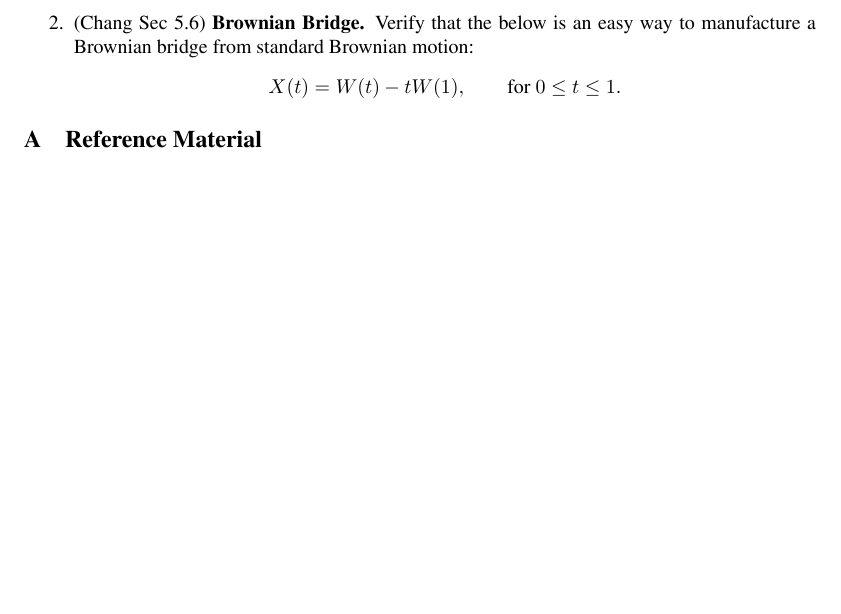
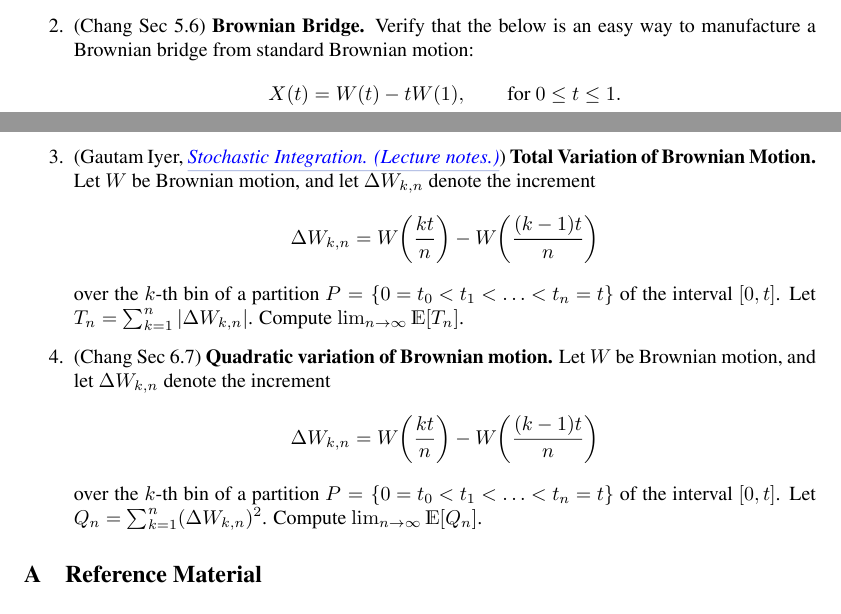
Before and after one commit to mikewojnowicz/csci546_spring2026, a LaTeX paper (midterm_study_guide/midterm_study_guide.tex): part of page 3 of 4 before the commit and two parts of pages 3 and 4 of 4 after it, the two joined at a grey line, cut so that both start at the same text, the shorter picture padded with empty space. The pictures show the PDF file midterm_study_guide/midterm_study_guide.pdf that the author committed with the source.

Commit message:
updated study guide with problems from 2nd to last class on diffusion processes

```diff
--- a/midterm_study_guide/midterm_study_guide.tex
+++ b/midterm_study_guide/midterm_study_guide.tex
@@ -129,6 +129,12 @@ whenever these expectations exist.  %If $X$ and $Y$ have the exponential distrib
 	\item (Chang Sec 5.1) \textbf{Covariance of Brownian Motion.}  Prove that for standard Brownian motion, $\Cov(W_s, W_t) = s \wedge t.$ (Recall the notation that $s \wedge t := \min(s,t)$).
 \item (Chang Sec 5.6) \textbf{Brownian Bridge.}  Verify that the below is an easy way to manufacture a Brownian bridge from standard Brownian motion:
 	\[ X(t) = W(t)-t W(1), \qquad \text{for } 0 \leq t \leq 1.\]
+\item (Gautam Iyer, \textit{\href{https://www.math.cmu.edu/~gautam/sj/teaching/2021-22/944-scalc-finance1/pdfs/ch3-int.pdf}{\underline{\blue{Stochastic Integration. (Lecture notes.)}}}}) \textbf{Total Variation of Brownian Motion.} Let $W$ be Brownian motion, and let $\Delta W_{k,n}$ denote the increment
+	\[ \Delta W_{k,n} = W \bigg( \frac{kt}{n} \bigg) -  W \bigg( \frac{(k-1)t}{n} \bigg)\]
+	over the $k$-th bin of a partition $P = \set{0 = t_0 < t_1 < \hdots < t_n = t}$ of the interval $[0,t]$.    Let $T_n = \sum_{k=1}^{n} |\Delta W_{k,n}|$.  Compute $\lim_{n \to \infty} \E[T_n]$.
+	\item (Chang Sec 6.7) \textbf{Quadratic variation of Brownian motion.} Let $W$ be Brownian motion, and let $\Delta W_{k,n}$ denote the increment
+	\[ \Delta W_{k,n} = W \bigg( \frac{kt}{n} \bigg) -  W \bigg( \frac{(k-1)t}{n} \bigg)\]
+	over the $k$-th bin of a partition $P = \set{0 = t_0 < t_1 < \hdots < t_n = t}$ of the interval $[0,t]$.  Let $Q_n = \sum_{k=1}^{n} (\Delta W_{k,n})^2$.  Compute $\lim_{n \to \infty} \E[Q_n]$.
 \end{enumerate}
 
 \appendix
```
Also changed, not shown: midterm_study_guide/midterm_study_guide.pdf.
